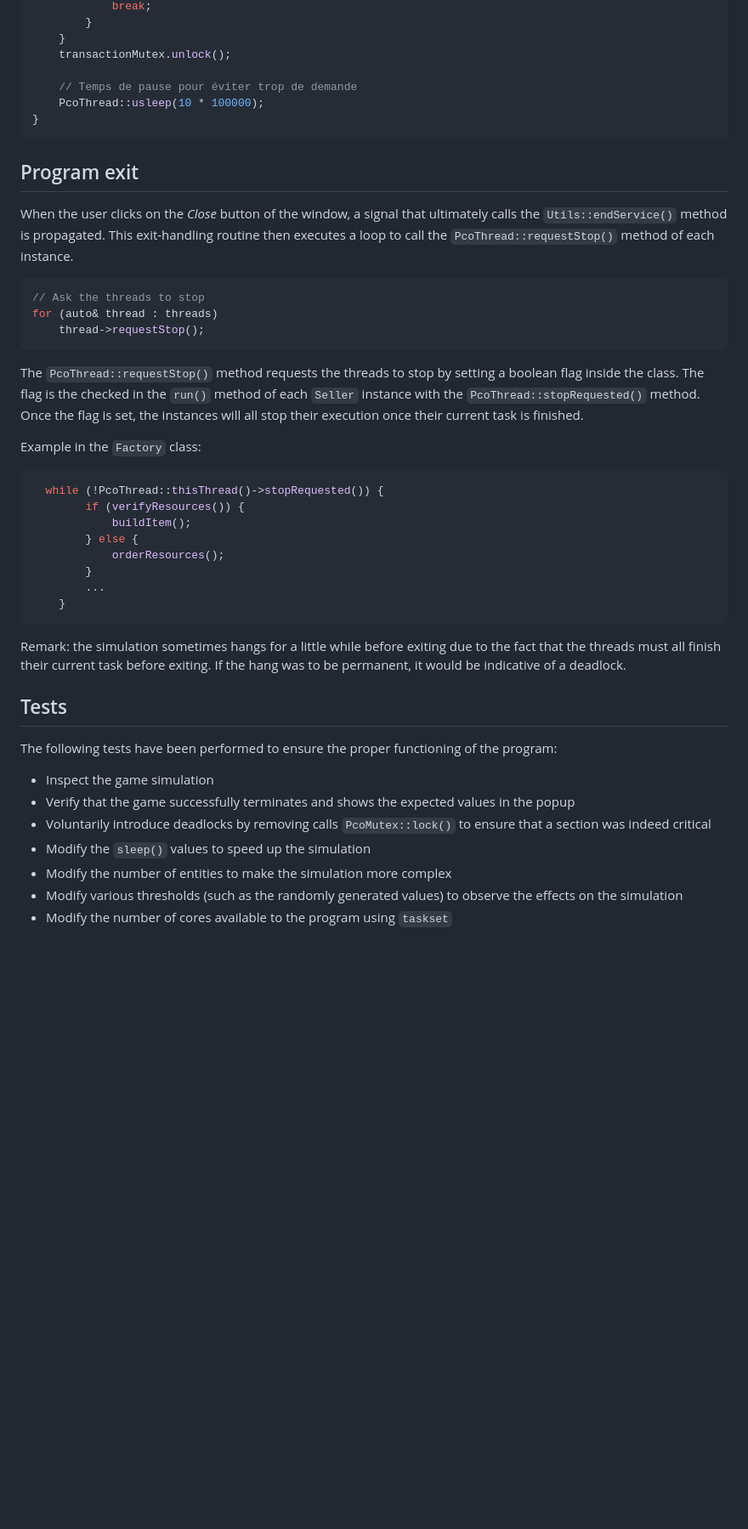
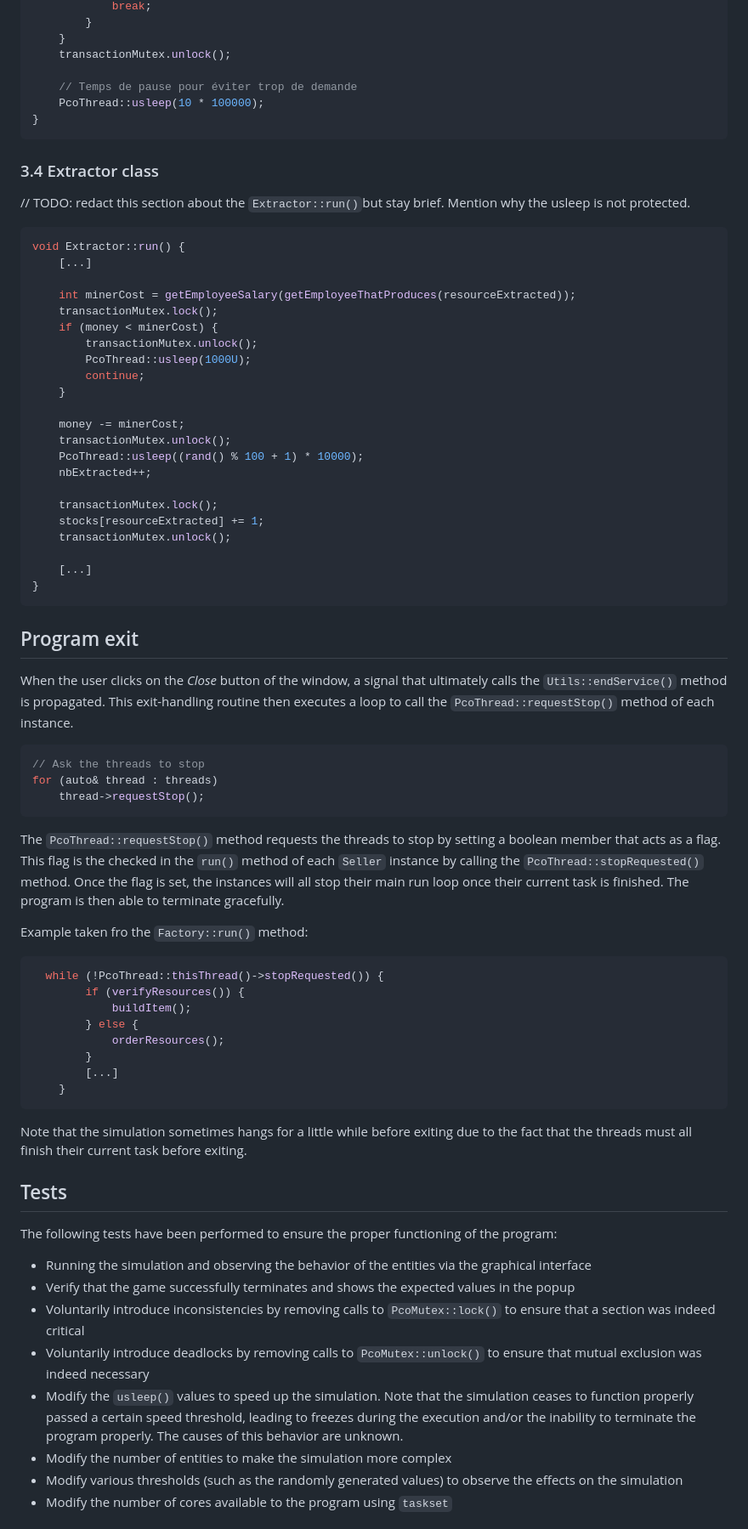
Before and after one commit to DrC0okie/HEIG_PCO_Labo3, a Markdown page: README.md, the part around the change printed below. Shown: that part at 85% size. GitHub-like rendering; blank space fills up the shorter version.

````diff
--- a/README.md
+++ b/README.md
@@ -205,6 +173,35 @@ void Factory::orderResources() {
 }
 ```
 
+### 3.4 Extractor class
+
+// TODO: redact this section about the `Extractor::run()`but stay brief. Mention why the usleep is not protected.
+
+```c++
+void Extractor::run() {
+    [...]
+
+    int minerCost = getEmployeeSalary(getEmployeeThatProduces(resourceExtracted));
+    transactionMutex.lock();
+    if (money < minerCost) {
+        transactionMutex.unlock();
+        PcoThread::usleep(1000U);
+        continue;
+    }
+
+    money -= minerCost;
+    transactionMutex.unlock();
+    PcoThread::usleep((rand() % 100 + 1) * 10000);
+    nbExtracted++;
+
+    transactionMutex.lock();
+    stocks[resourceExtracted] += 1;
+    transactionMutex.unlock();
+
+    [...]
+}
+```
+
 ## Program exit
 
 When the user clicks on the _Close_ button of the window, a signal that ultimately calls the `Utils::endService()`
@@ -217,11 +214,12 @@ for (auto& thread : threads)
     thread->requestStop();
 ```
 
-The `PcoThread::requestStop()` method requests the threads to stop by setting a boolean flag inside the class. The flag
-is the checked in the `run()` method of each `Seller` instance with the `PcoThread::stopRequested()` method. Once the
-flag is set, the instances will all stop their execution once their current task is finished.
+The `PcoThread::requestStop()` method requests the threads to stop by setting a boolean member that acts as a flag.
+This flag is the checked in the `run()` method of each `Seller` instance by calling the `PcoThread::stopRequested()`
+method. Once the flag is set, the instances will all stop their main run loop once their current task is finished. The
+program is then able to terminate gracefully.
 
-Example in the `Factory` class:
+Example taken fro the `Factory::run()` method:
 
 ```c++
   while (!PcoThread::thisThread()->stopRequested()) {
@@ -230,21 +228,26 @@ Example in the `Factory` class:
         } else {
             orderResources();
         }
-        ...
+        [...]
     }
 ```
 
-Remark: the simulation sometimes hangs for a little while before exiting due to the fact that the threads must
-all finish their current task before exiting. If the hang was to be permanent, it would be indicative of a deadlock.
+Note that the simulation sometimes hangs for a little while before exiting due to the fact that the threads must
+all finish their current task before exiting.
 
 ## Tests
 
 The following tests have been performed to ensure the proper functioning of the program:
 
-- Inspect the game simulation
+- Running the simulation and observing the behavior of the entities via the graphical interface
 - Verify that the game successfully terminates and shows the expected values in the popup
-- Voluntarily introduce deadlocks by removing calls `PcoMutex::lock()` to ensure that a section was indeed critical
-- Modify the `sleep()` values to speed up the simulation
+- Voluntarily introduce inconsistencies by removing calls to `PcoMutex::lock()` to ensure that a section was indeed
+  critical
+- Voluntarily introduce deadlocks by removing calls to `PcoMutex::unlock()` to ensure that mutual exclusion was indeed
+  necessary
+- Modify the `usleep()` values to speed up the simulation. Note that the simulation ceases to function properly passed
+  a certain speed threshold, leading to freezes during the execution and/or the inability to terminate the program
+  properly. The causes of this behavior are unknown.
 - Modify the number of entities to make the simulation more complex
 - Modify various thresholds (such as the randomly generated values) to observe the effects on the simulation
 - Modify the number of cores available to the program using `taskset`
````
Also changed, not shown: other parts of README.md (+51 -83 lines).
